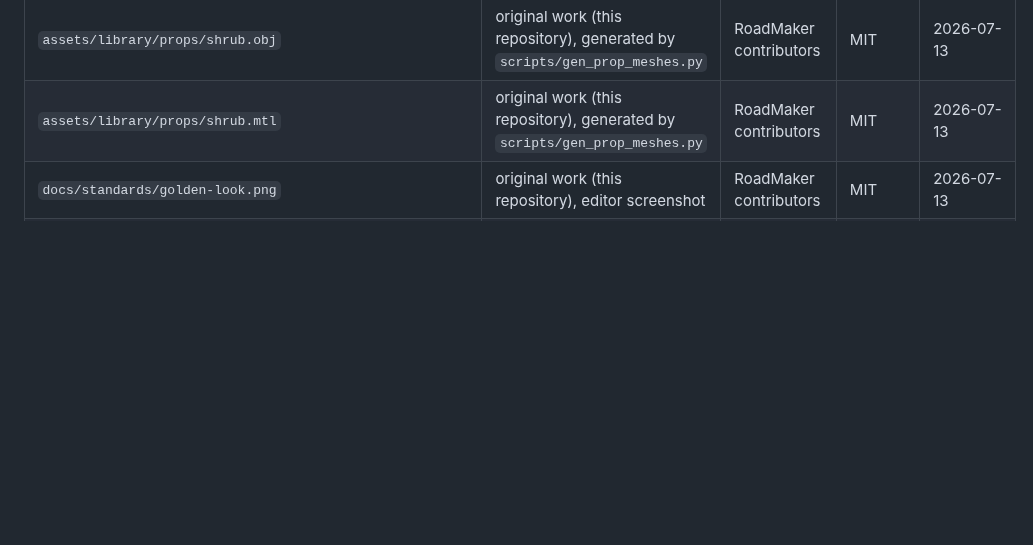
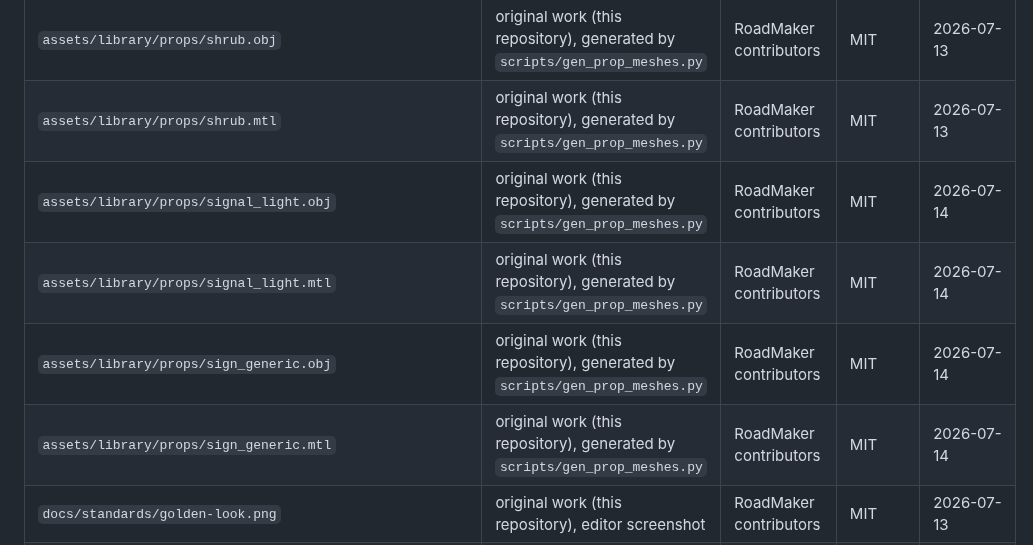
Before and after one commit to Robomous/RoadMaker, a Markdown page: ASSETS_LICENSES.md, the part around the change. Drawn GitHub-style; blank space fills up the shorter version.

Commit message:
docs(assets): license rows for the generated signal prop meshes
The clang-format CI job also runs check_asset_licenses.py, which flagged the
new signal_light/sign_generic .obj/.mtl provenance files. Same original-work
(gen_prop_meshes.py, MIT) provenance as the tree props.

```diff
--- a/ASSETS_LICENSES.md
+++ b/ASSETS_LICENSES.md
@@ -73,6 +73,10 @@ models, fonts, images). Policy — see [`docs/standards/assets.md`](docs/standar
 | `assets/library/props/tree_poplar.mtl` | original work (this repository), generated by `scripts/gen_prop_meshes.py` | RoadMaker contributors | MIT | 2026-07-13 |
 | `assets/library/props/shrub.obj` | original work (this repository), generated by `scripts/gen_prop_meshes.py` | RoadMaker contributors | MIT | 2026-07-13 |
 | `assets/library/props/shrub.mtl` | original work (this repository), generated by `scripts/gen_prop_meshes.py` | RoadMaker contributors | MIT | 2026-07-13 |
+| `assets/library/props/signal_light.obj` | original work (this repository), generated by `scripts/gen_prop_meshes.py` | RoadMaker contributors | MIT | 2026-07-14 |
+| `assets/library/props/signal_light.mtl` | original work (this repository), generated by `scripts/gen_prop_meshes.py` | RoadMaker contributors | MIT | 2026-07-14 |
+| `assets/library/props/sign_generic.obj` | original work (this repository), generated by `scripts/gen_prop_meshes.py` | RoadMaker contributors | MIT | 2026-07-14 |
+| `assets/library/props/sign_generic.mtl` | original work (this repository), generated by `scripts/gen_prop_meshes.py` | RoadMaker contributors | MIT | 2026-07-14 |
 | `docs/standards/golden-look.png` | original work (this repository), editor screenshot | RoadMaker contributors | MIT | 2026-07-13 |
 | `docs/user-guide/img/create-road.png` | original work (this repository), editor screenshot | RoadMaker contributors | MIT | 2026-07-13 |
 | `docs/user-guide/img/junction.png` | original work (this repository), editor screenshot | RoadMaker contributors | MIT | 2026-07-13 |
```
